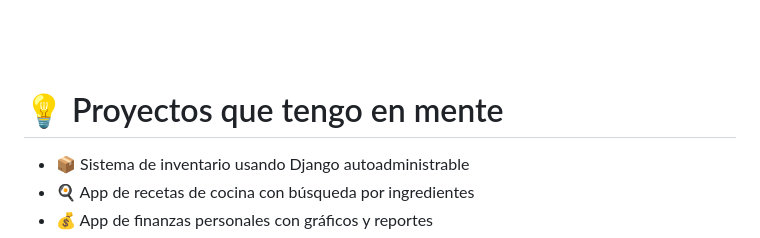
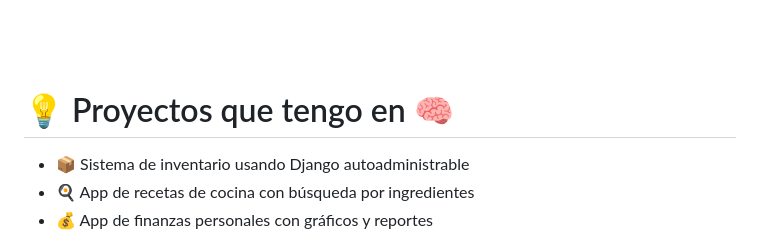
Before and after one commit to TOZZTY-UI/TOZZTY-UI, a Markdown page: README.md, the part around the change. Rendered like a GitHub page.

Commit message:
Update README with personal information and links

```diff
--- a/README.md
+++ b/README.md
@@ -52,7 +52,7 @@
 
 
 
-# 💡 Proyectos que tengo en mente
+# 💡 Proyectos que tengo en 🧠
 <ul style="list-style-type: none; padding: 0; margin: 0;">
   <li style="padding: 5px 0;">📦 Sistema de inventario usando Django autoadministrable</li>
   <li style="padding: 5px 0;">🍳 App de recetas de cocina con búsqueda por ingredientes</li>
```
